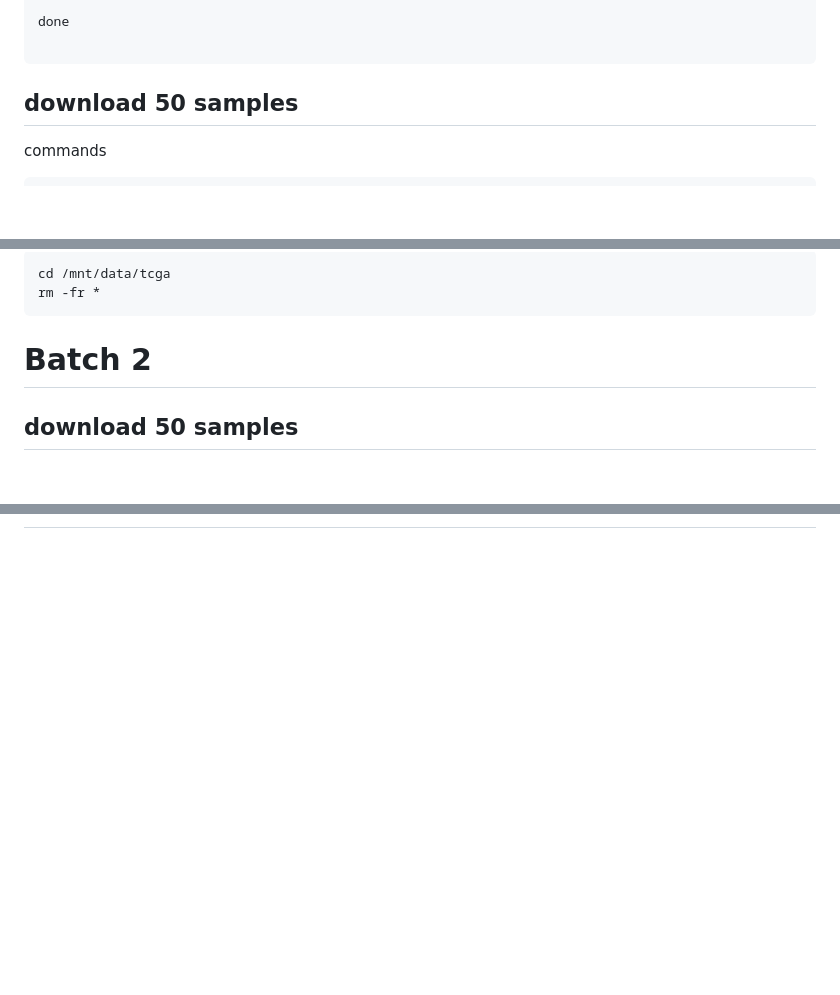
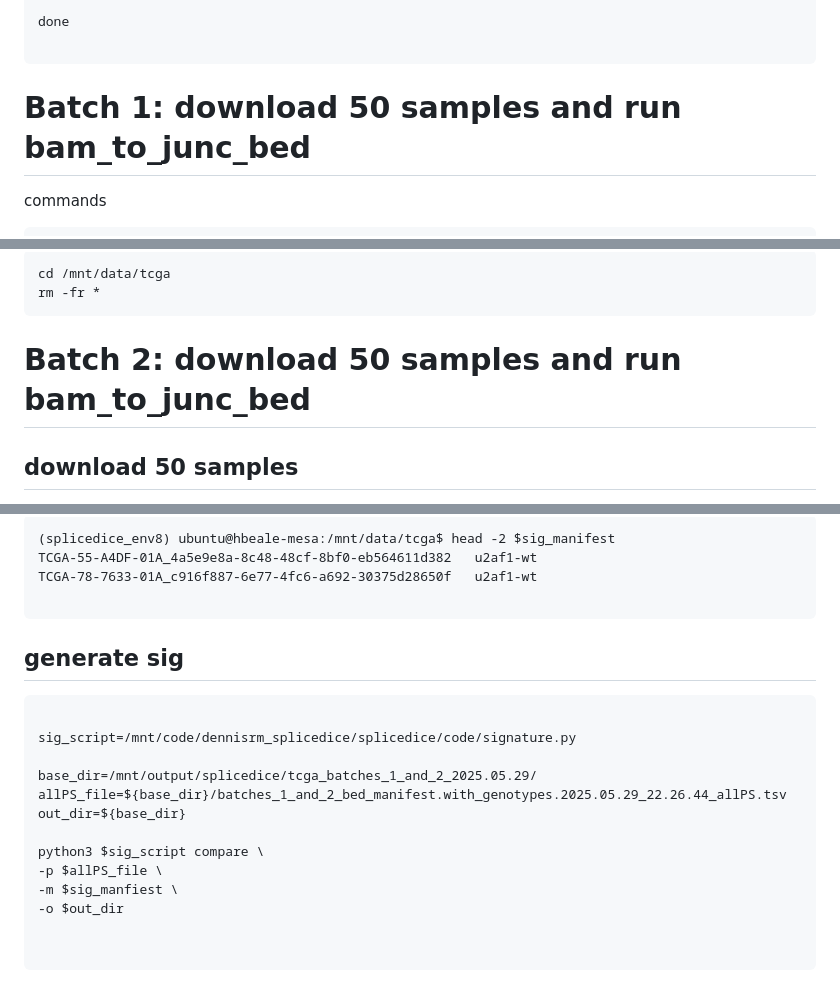
Before and after one commit to hbeale/splicedice_analysis, a Markdown page: 2025-05_tcga_luad_download/2025-05-22_lab_notebook_tcga_luad_splicedice.md, 3 parts joined by grey strips. GitHub-like rendering; blank space fills up the shorter version.

````diff
--- a/2025-05_tcga_luad_download/2025-05-22_lab_notebook_tcga_luad_download.md
+++ b/2025-05_tcga_luad_download/2025-05-22_lab_notebook_tcga_luad_splicedice.md
@@ -313,7 +313,7 @@ done
 
 ```
 
-## download 50 samples
+# Batch 1: download 50 samples and run bam_to_junc_bed
 
 commands
 
@@ -482,7 +482,7 @@ rm -fr *
 ```
 
 
-# Batch 2
+# Batch 2: download 50 samples and run bam_to_junc_bed
 ## download 50 samples
 
 gdc_manifest.50_samples.batch2.2025-05-28.txt created with "analyze manifest downloaded from gdc.qmd" and copied to /mnt/gitCode/gdc_manifests
@@ -803,0 +875,24 @@ copied to /mnt/data/manifests
+```
+(splicedice_env8) ubuntu@hbeale-mesa:/mnt/data/tcga$ head -2 $sig_manifest
+TCGA-55-A4DF-01A_4a5e9e8a-8c48-48cf-8bf0-eb564611d382   u2af1-wt
+TCGA-78-7633-01A_c916f887-6e77-4fc6-a692-30375d28650f   u2af1-wt
+
+```
+
+## generate sig
+
+```{bash}
+
+sig_script=/mnt/code/dennisrm_splicedice/splicedice/code/signature.py
+
+base_dir=/mnt/output/splicedice/tcga_batches_1_and_2_2025.05.29/
+allPS_file=${base_dir}/batches_1_and_2_bed_manifest.with_genotypes.2025.05.29_22.26.44_allPS.tsv
+out_dir=${base_dir}
+
+python3 $sig_script compare \
+-p $allPS_file \
+-m $sig_manfiest \
+-o $out_dir
+
+
+```
````
Also changed, not shown: other parts of 2025-05_tcga_luad_download/2025-05-22_lab_notebook_tcga_luad_splicedice.md (+75 -4 lines).
